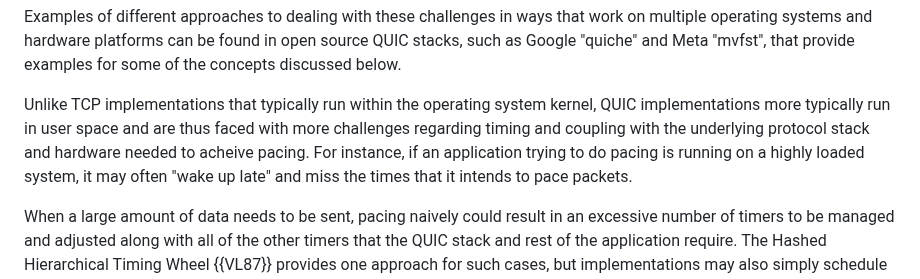
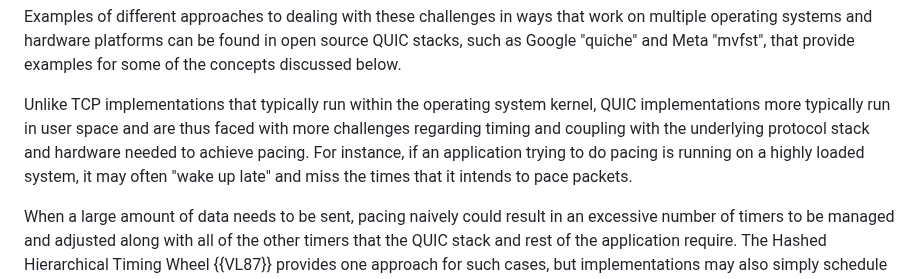
Before and after one commit to mwelzl/draft-iccrg-pacing, a Markdown page: draft-welzl-iccrg-pacing.md, the part around the change. GitHub-like rendering.

Commit message:
Update draft-welzl-iccrg-pacing.md
Co-authored-by: Michael Welzl <michawe@ifi.uio.no>

```diff
--- a/draft-welzl-iccrg-pacing.md
+++ b/draft-welzl-iccrg-pacing.md
@@ -127,7 +127,7 @@ Pacing in QUIC stacks commonly involves:
 
 Examples of different approaches to dealing with these challenges in ways that work on multiple operating systems and hardware platforms can be found in open source QUIC stacks, such as Google "quiche" and Meta "mvfst", that provide examples for some of the concepts discussed below.
 
-Unlike TCP implementations that typically run within the operating system kernel, QUIC implementations more typically run in user space and are thus faced with more challenges regarding timing and coupling with the underlying protocol stack and hardware needed to acheive pacing.  For instance, if an application trying to do pacing is running on a highly loaded system, it may often "wake up late" and miss the times that it intends to pace packets.
+Unlike TCP implementations that typically run within the operating system kernel, QUIC implementations more typically run in user space and are thus faced with more challenges regarding timing and coupling with the underlying protocol stack and hardware needed to achieve pacing.  For instance, if an application trying to do pacing is running on a highly loaded system, it may often "wake up late" and miss the times that it intends to pace packets.
 
 When a large amount of data needs to be sent, pacing naively could result in an excessive number of timers to be managed and adjusted along with all of the other timers that the QUIC stack and rest of the application require.  The Hashed Hierarchical Timing Wheel {{VL87}} provides one approach for such cases, but implementations may also simply schedule the next send event based on the current pacing rate, and then schedule subsequent events as needed, rather than adjusting timers for them.  In any case, typically a pacing algorithm should allow for some amount of burstiness, in order to efficiently use the hardware as well as to be responsive for bursty (but low overall rate) applications, and to avoid excessive timer management.
 
```
